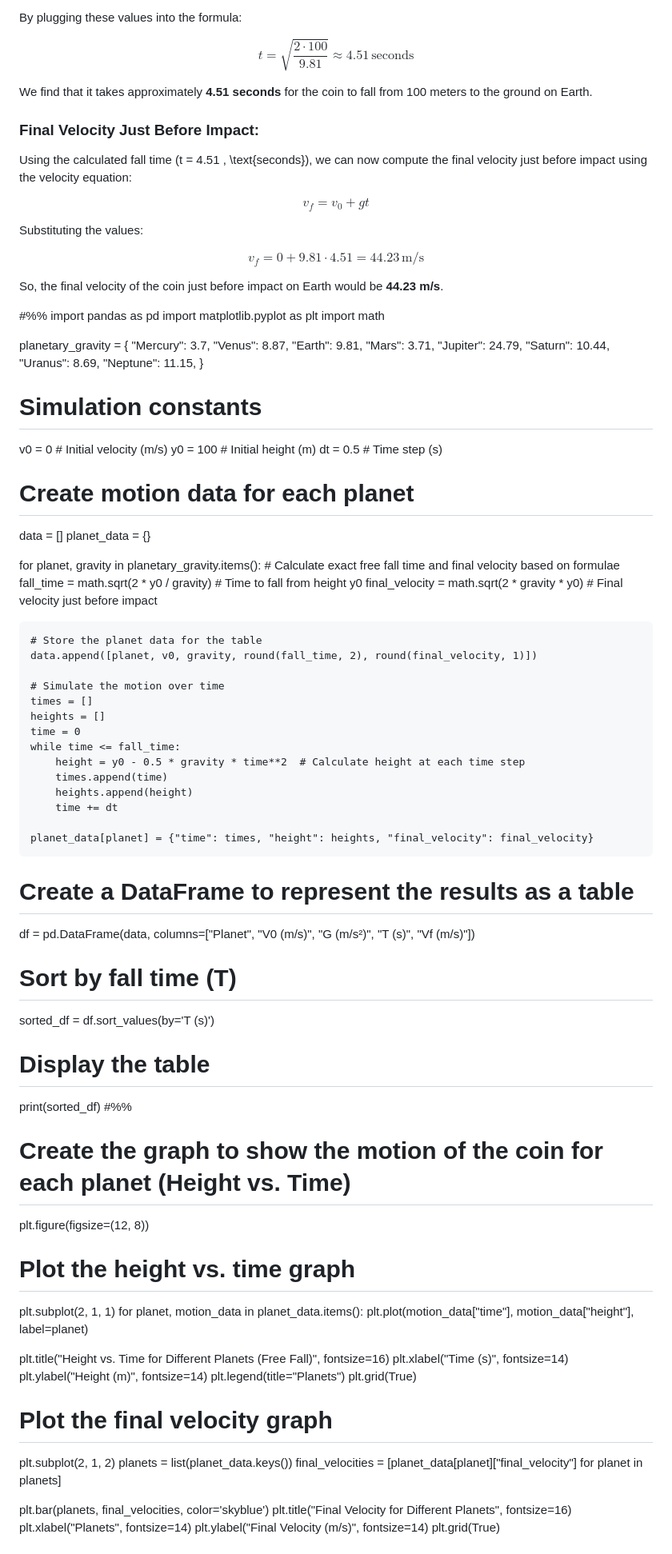
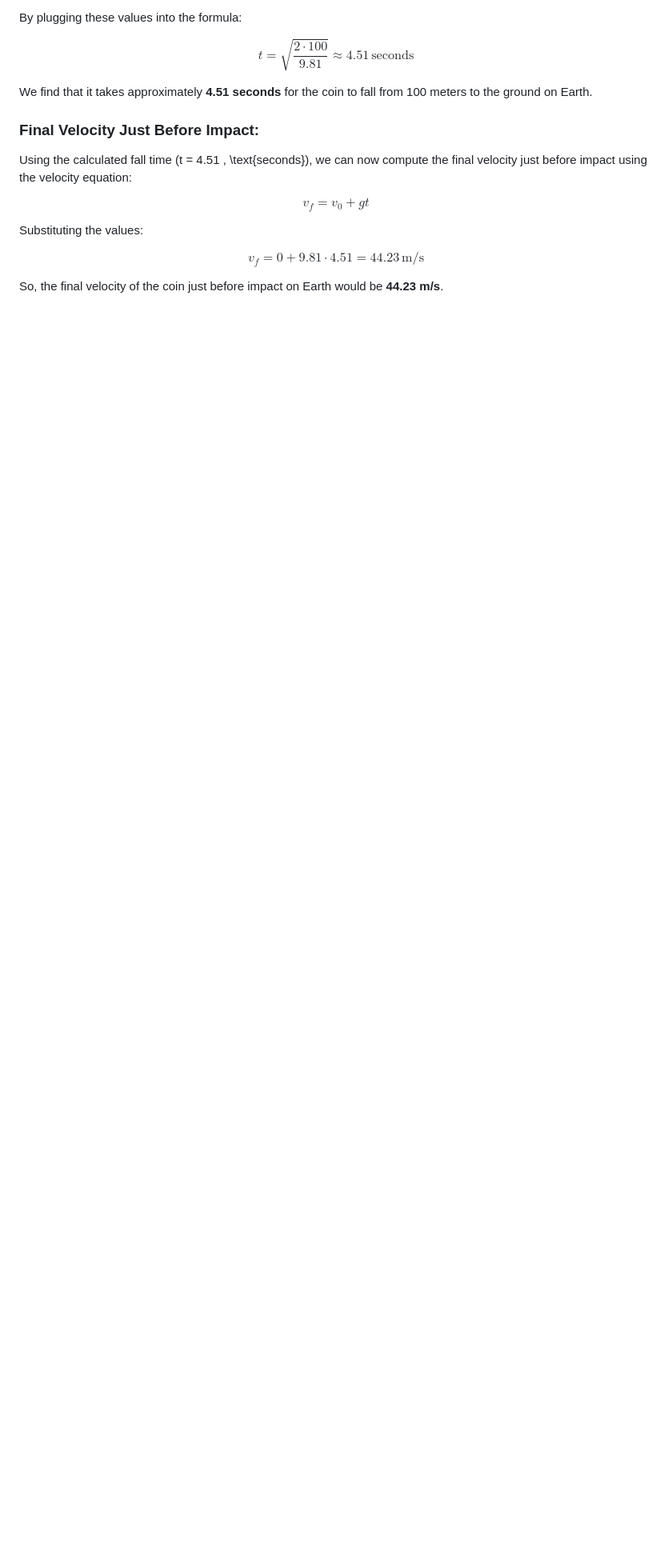
Before and after one commit to Leyaaaan1/FreeFallSimulations, a Markdown page: README.md, the part around one of its changes. Shown at 80% size. GitHub-like rendering; blank space fills up the shorter version.

```diff
--- a/README.md
+++ b/README.md
@@ -129,90 +129,3 @@ v_f = 0 + 9.81 \cdot 4.51 = 44.23 \, \text{m/s}
 $$
 
 So, the final velocity of the coin just before impact on Earth would be **44.23 m/s**.
-
-
-
-
-
-
-
-
-
-#%%
-import pandas as pd
-import matplotlib.pyplot as plt
-import math
-
-planetary_gravity = {
-    "Mercury": 3.7,
-    "Venus": 8.87,
-    "Earth": 9.81,
-    "Mars": 3.71,
-    "Jupiter": 24.79,
-    "Saturn": 10.44,
-    "Uranus": 8.69,
-    "Neptune": 11.15,
-}
-
-# Simulation constants
-v0 = 0  # Initial velocity (m/s)
-y0 = 100  # Initial height (m)
-dt = 0.5  # Time step (s)
-
-# Create motion data for each planet
-data = []
-planet_data = {}
-
-for planet, gravity in planetary_gravity.items():
-    # Calculate exact free fall time and final velocity based on formulae
-    fall_time = math.sqrt(2 * y0 / gravity)  # Time to fall from height y0
-    final_velocity = math.sqrt(2 * gravity * y0)  # Final velocity just before impact
-
-    # Store the planet data for the table
-    data.append([planet, v0, gravity, round(fall_time, 2), round(final_velocity, 1)])
-
-    # Simulate the motion over time
-    times = []
-    heights = []
-    time = 0
-    while time <= fall_time:
-        height = y0 - 0.5 * gravity * time**2  # Calculate height at each time step
-        times.append(time)
-        heights.append(height)
-        time += dt
-
-    planet_data[planet] = {"time": times, "height": heights, "final_velocity": final_velocity}
-
-# Create a DataFrame to represent the results as a table
-df = pd.DataFrame(data, columns=["Planet", "V0 (m/s)", "G (m/s²)", "T (s)", "Vf (m/s)"])
-
-# Sort by fall time (T)
-sorted_df = df.sort_values(by='T (s)')
-# Display the table
-print(sorted_df)
-#%%
-# Create the graph to show the motion of the coin for each planet (Height vs. Time)
-plt.figure(figsize=(12, 8))
-
-# Plot the height vs. time graph
-plt.subplot(2, 1, 1)
-for planet, motion_data in planet_data.items():
-    plt.plot(motion_data["time"], motion_data["height"], label=planet)
-
-plt.title("Height vs. Time for Different Planets (Free Fall)", fontsize=16)
-plt.xlabel("Time (s)", fontsize=14)
-plt.ylabel("Height (m)", fontsize=14)
-plt.legend(title="Planets")
-plt.grid(True)
-
-# Plot the final velocity graph
-plt.subplot(2, 1, 2)
-planets = list(planet_data.keys())
-final_velocities = [planet_data[planet]["final_velocity"] for planet in planets]
-
-plt.bar(planets, final_velocities, color='skyblue')
-plt.title("Final Velocity for Different Planets", fontsize=16)
-plt.xlabel("Planets", fontsize=14)
-plt.ylabel("Final Velocity (m/s)", fontsize=14)
-plt.grid(True)
-
```
Also changed, not shown: other parts of README.md (+0 -123 lines).
